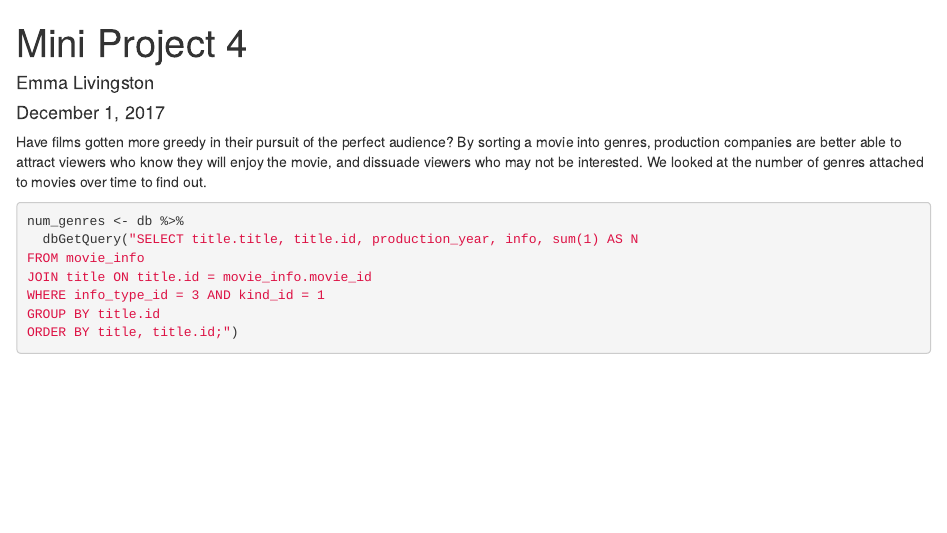
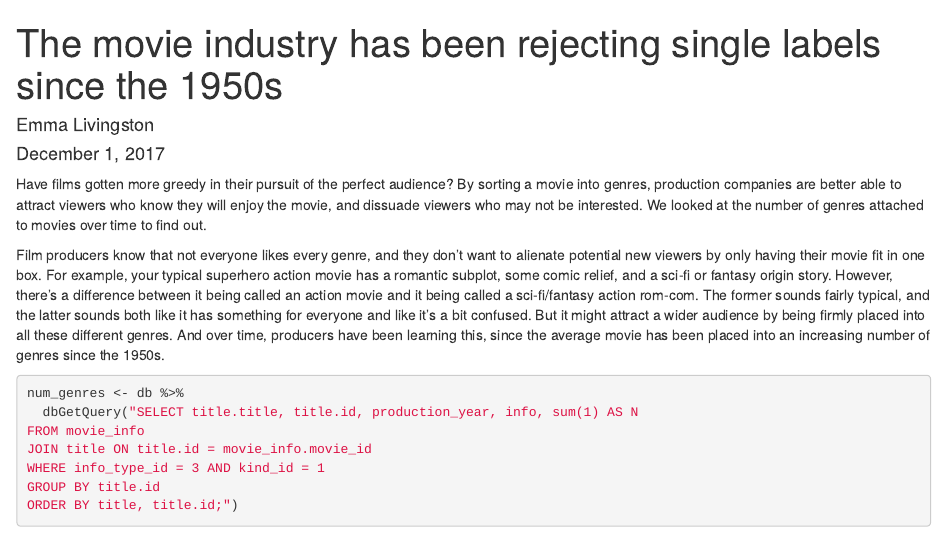
Before and after one commit to emmal73/mp3, an R Markdown document (mp4.Rmd): the page in a window 1100 px wide, from its top. Rendered offline with R 4.5, knitr and Pandoc, with nearby package versions; some code elsewhere in the file could not run offline.

Commit message:
nutgraph and title

````diff
--- a/mp4.Rmd
+++ b/mp4.Rmd
@@ -1,5 +1,5 @@
 ---
-title: "Mini Project 4"
+title: "The movie industry has been rejecting single labels since the 1950s"
 author: "Emma Livingston"
 date: "December 1, 2017"
 output: html_document
@@ -14,6 +14,8 @@ db <- dbConnect_scidb(dbname = "imdb")
 ```
 
 Have films gotten more greedy in their pursuit of the perfect audience? By sorting a movie into genres, production companies are better able to attract viewers who know they will enjoy the movie, and dissuade viewers who may not be interested. We looked at the number of genres attached to movies over time to find out.
+
+Film producers know that not everyone likes every genre, and they don't want to alienate potential new viewers by only having their movie fit in one box. For example, your typical superhero action movie has a romantic subplot, some comic relief, and a sci-fi or fantasy origin story. However, there's a difference between it being called an action movie and it being called a sci-fi/fantasy action rom-com. The former sounds fairly typical, and the latter sounds both like it has something for everyone and like it's a bit confused. But it might attract a wider audience by being firmly placed into all these different genres. And over time, producers have been learning this, since the average movie has been placed into an increasing number of genres since the 1950s.
 
 ```{r}
 num_genres <- db %>%
````
Also changed, not shown: mp4.html (added).
